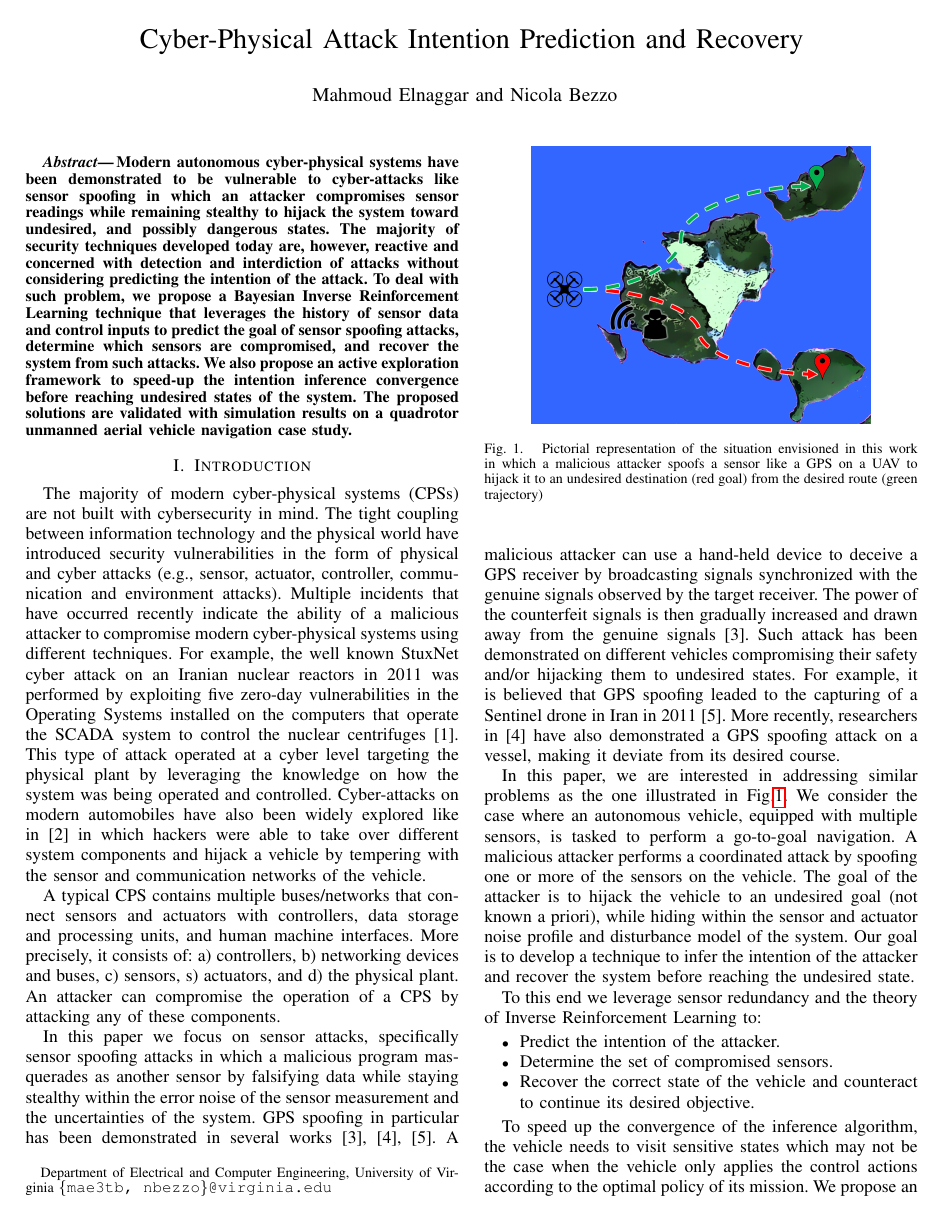
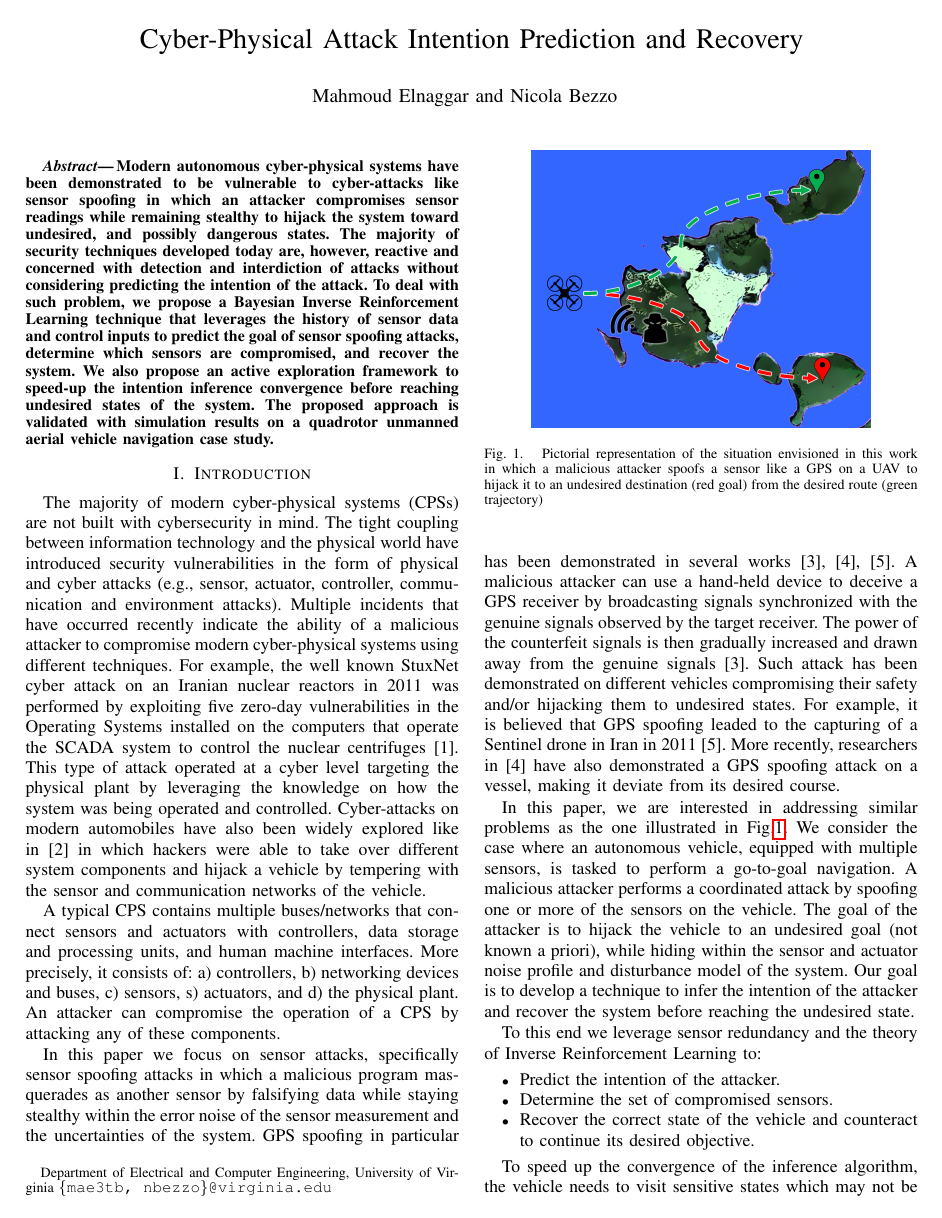
Before and after one commit to jiankangren/ICCPS-2018, a LaTeX paper (main.tex): page 1 of 8. Compiled offline with pdfLaTeX.

Commit message:
more changes

```diff
--- a/main.tex
+++ b/main.tex
@@ -90,7 +90,7 @@
 \newcommand\NB[1]{$\spadesuit$\footnote{NB: #1}}
 \newcommand\JL[1]{$\diamondsuit$\footnote{MH: #1}}
 \newcommand\ME[1]{$\spadesuit$\footnote{ME: #1}}
-\renewcommand{\baselinestretch}{0.95}
+\renewcommand{\baselinestretch}{0.965}
 
 
 \begin{document}
@@ -121,7 +121,7 @@
 
 %%%%%%%%%%%%%%%%%%%%%%%%%%%%%%%%%%%%%%%%%%%%%%%%%%%%%%%%%%%%%%%%%%%%%%%%%%%%%%%%
 \begin{abstract}
-Modern autonomous cyber-physical systems have been demonstrated to be vulnerable to cyber-attacks like sensor spoofing in which an attacker compromises sensor readings while remaining stealthy to hijack the system toward undesired, and possibly dangerous states. The majority of security techniques developed today are, however, reactive and concerned with detection and interdiction of attacks without considering predicting the intention of the attack. To deal with such problem, we propose a Bayesian Inverse Reinforcement Learning technique that leverages the history of sensor data and control inputs to predict the goal of sensor spoofing attacks, determine which sensors are compromised, and recover the system from such attacks. We also propose an active exploration framework to speed-up the intention inference convergence before reaching undesired states of the system. The proposed solutions are validated with simulation results on a quadrotor unmanned aerial vehicle navigation case study.% \NB{I rewrote the abstract but we may have to change it again and add more details about the approach that you are using}
+Modern autonomous cyber-physical systems have been demonstrated to be vulnerable to cyber-attacks like sensor spoofing in which an attacker compromises sensor readings while remaining stealthy to hijack the system toward undesired, and possibly dangerous states. The majority of security techniques developed today are, however, reactive and concerned with detection and interdiction of attacks without considering predicting the intention of the attack. To deal with such problem, we propose a Bayesian Inverse Reinforcement Learning technique that leverages the history of sensor data and control inputs to predict the goal of sensor spoofing attacks, determine which sensors are compromised, and recover the system. We also propose an active exploration framework to speed-up the intention inference convergence before reaching undesired states of the system. The proposed approach is validated with simulation results on a quadrotor unmanned aerial vehicle navigation case study.% \NB{I rewrote the abstract but we may have to change it again and add more details about the approach that you are using}
 %
 %In this paper we propose
 % without considering the intention of the attack.
```
